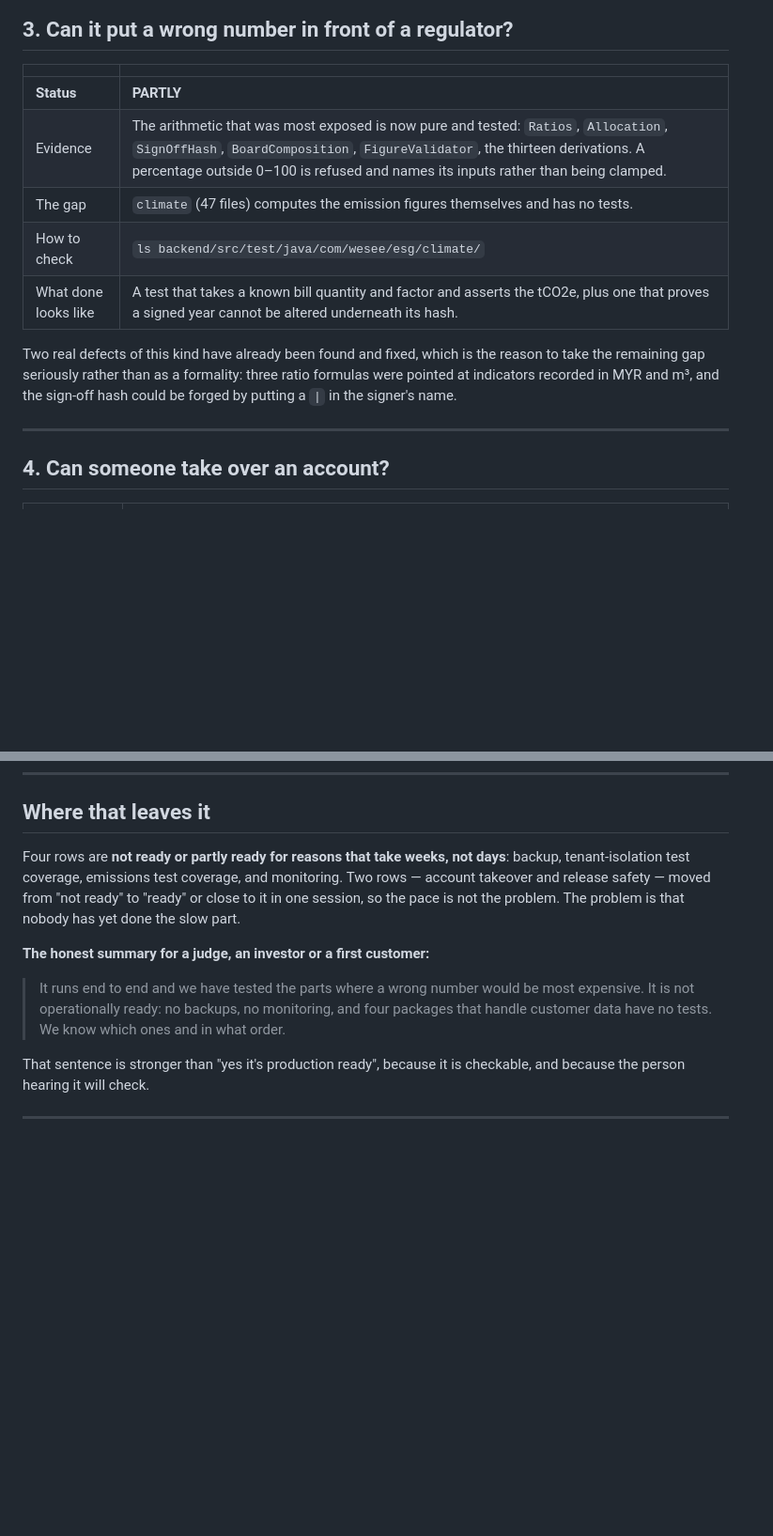
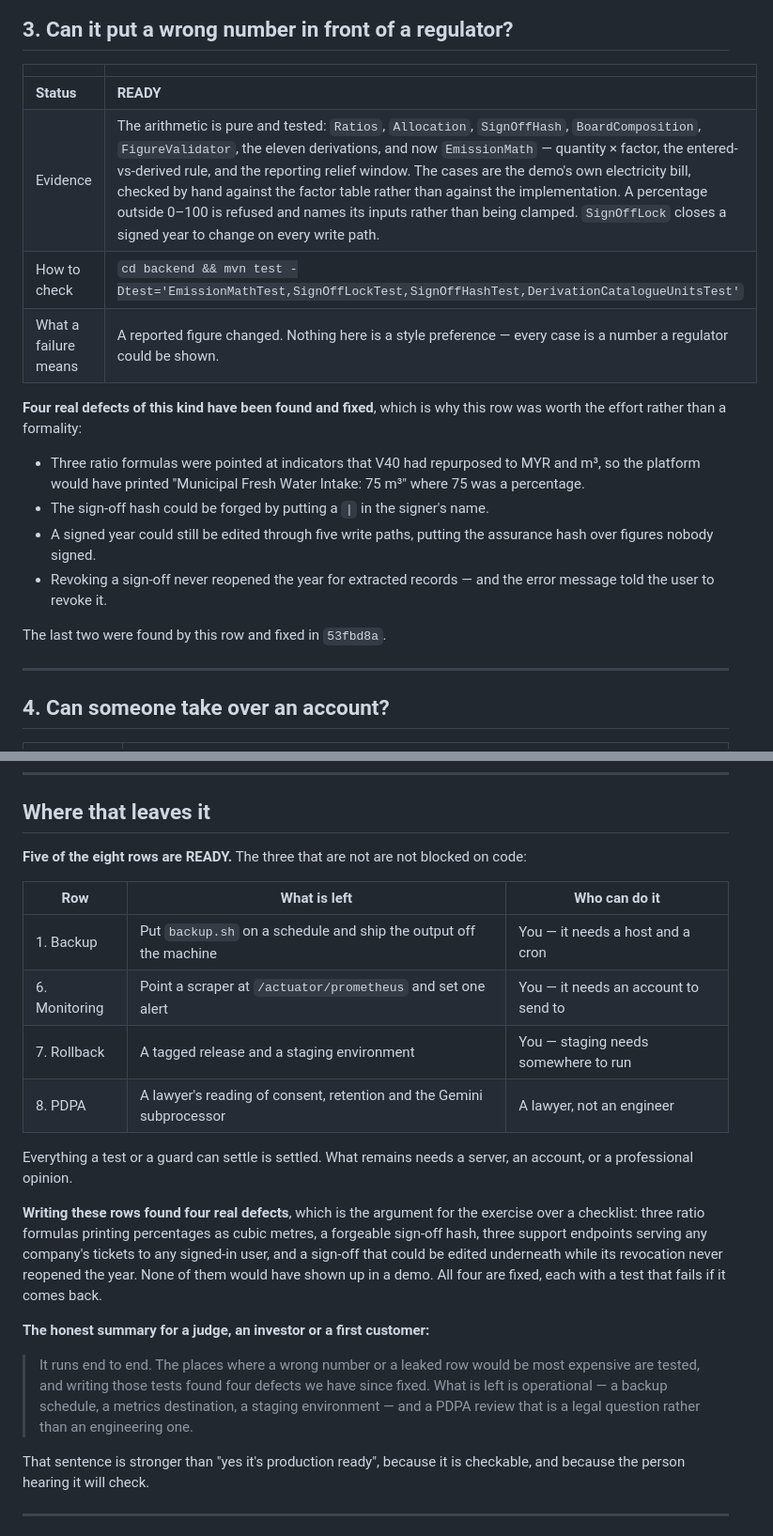
Before and after one commit to tristontoh/WeSee, a Markdown page: PRODUCTION_READINESS.md, 2 parts joined by grey strips. Shown at 94% size. Rendered like a GitHub page; blank space fills up the shorter version.

Commit message:
docs: five of eight rows are ready, and the four defects writing them found
Co-Authored-By: Claude Opus 5 <noreply@anthropic.com>

```diff
--- a/PRODUCTION_READINESS.md
+++ b/PRODUCTION_READINESS.md
@@ -47,16 +47,23 @@ invariant test is what stops the next one.
 
 | | |
 |---|---|
-| **Status** | **PARTLY** |
-| Evidence | The arithmetic that was most exposed is now pure and tested: `Ratios`, `Allocation`, `SignOffHash`, `BoardComposition`, `FigureValidator`, the thirteen derivations. A percentage outside 0–100 is refused and names its inputs rather than being clamped. |
-| The gap | `climate` (47 files) computes the emission figures themselves and has no tests. |
-| How to check | `ls backend/src/test/java/com/wesee/esg/climate/` |
-| What done looks like | A test that takes a known bill quantity and factor and asserts the tCO2e, plus one that proves a signed year cannot be altered underneath its hash. |
+| **Status** | **READY** |
+| Evidence | The arithmetic is pure and tested: `Ratios`, `Allocation`, `SignOffHash`, `BoardComposition`, `FigureValidator`, the eleven derivations, and now `EmissionMath` — quantity × factor, the entered-vs-derived rule, and the reporting relief window. The cases are the demo's own electricity bill, checked by hand against the factor table rather than against the implementation. A percentage outside 0–100 is refused and names its inputs rather than being clamped. `SignOffLock` closes a signed year to change on every write path. |
+| How to check | `cd backend && mvn test -Dtest='EmissionMathTest,SignOffLockTest,SignOffHashTest,DerivationCatalogueUnitsTest'` |
+| What a failure means | A reported figure changed. Nothing here is a style preference — every case is a number a regulator could be shown. |
 
-Two real defects of this kind have already been found and fixed, which is the reason to take the
-remaining gap seriously rather than as a formality: three ratio formulas were pointed at
-indicators recorded in MYR and m³, and the sign-off hash could be forged by putting a `|` in the
-signer's name.
+**Four real defects of this kind have been found and fixed**, which is why this row was worth the
+effort rather than a formality:
+
+- Three ratio formulas were pointed at indicators that V40 had repurposed to MYR and m³, so the
+  platform would have printed "Municipal Fresh Water Intake: 75 m³" where 75 was a percentage.
+- The sign-off hash could be forged by putting a `|` in the signer's name.
+- A signed year could still be edited through five write paths, putting the assurance hash over
+  figures nobody signed.
+- Revoking a sign-off never reopened the year for extracted records — and the error message told
+  the user to revoke it.
+
+The last two were found by this row and fixed in `53fbd8a`.
 
 ---
 
@@ -123,16 +127,30 @@ personal data under the PDPA, so it belongs in the retention policy rather than
 
 ## Where that leaves it
 
-Four rows are **not ready or partly ready for reasons that take weeks, not days**: backup,
-tenant-isolation test coverage, emissions test coverage, and monitoring. Two rows — account
-takeover and release safety — moved from "not ready" to "ready" or close to it in one session, so
-the pace is not the problem. The problem is that nobody has yet done the slow part.
+**Five of the eight rows are READY.** The three that are not are not blocked on code:
+
+| Row | What is left | Who can do it |
+|---|---|---|
+| 1. Backup | Put `backup.sh` on a schedule and ship the output off the machine | You — it needs a host and a cron |
+| 6. Monitoring | Point a scraper at `/actuator/prometheus` and set one alert | You — it needs an account to send to |
+| 7. Rollback | A tagged release and a staging environment | You — staging needs somewhere to run |
+| 8. PDPA | A lawyer's reading of consent, retention and the Gemini subprocessor | A lawyer, not an engineer |
+
+Everything a test or a guard can settle is settled. What remains needs a server, an account, or a
+professional opinion.
+
+**Writing these rows found four real defects**, which is the argument for the exercise over a
+checklist: three ratio formulas printing percentages as cubic metres, a forgeable sign-off hash,
+three support endpoints serving any company's tickets to any signed-in user, and a sign-off that
+could be edited underneath while its revocation never reopened the year. None of them would have
+shown up in a demo. All four are fixed, each with a test that fails if it comes back.
 
 **The honest summary for a judge, an investor or a first customer:**
 
-> It runs end to end and we have tested the parts where a wrong number would be most expensive.
-> It is not operationally ready: no backups, no monitoring, and four packages that handle customer
-> data have no tests. We know which ones and in what order.
+> It runs end to end. The places where a wrong number or a leaked row would be most expensive are
+> tested, and writing those tests found four defects we have since fixed. What is left is
+> operational — a backup schedule, a metrics destination, a staging environment — and a PDPA
+> review that is a legal question rather than an engineering one.
 
 That sentence is stronger than "yes it's production ready", because it is checkable, and because
 the person hearing it will check.
```
Also changed, not shown: other parts of PRODUCTION_READINESS.md (+10 -13 lines).
